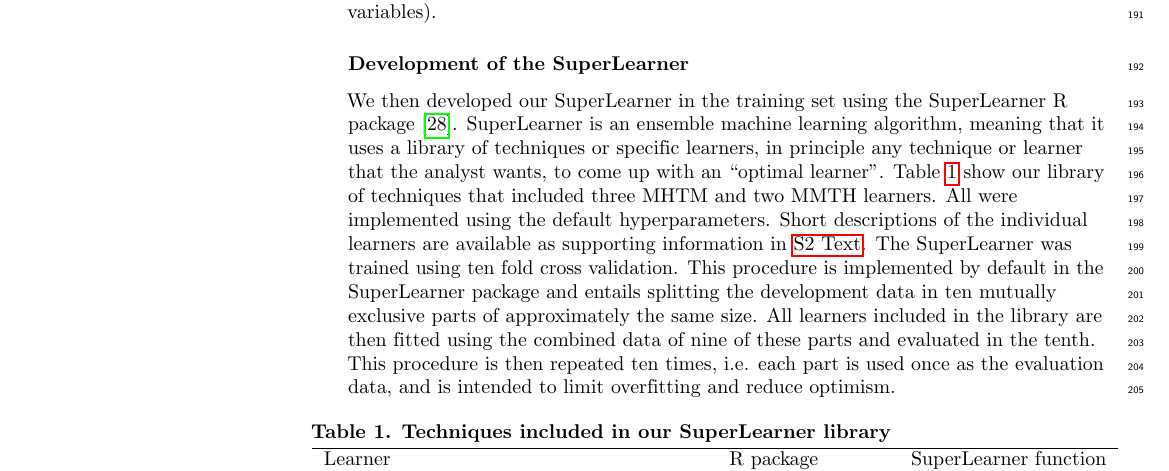
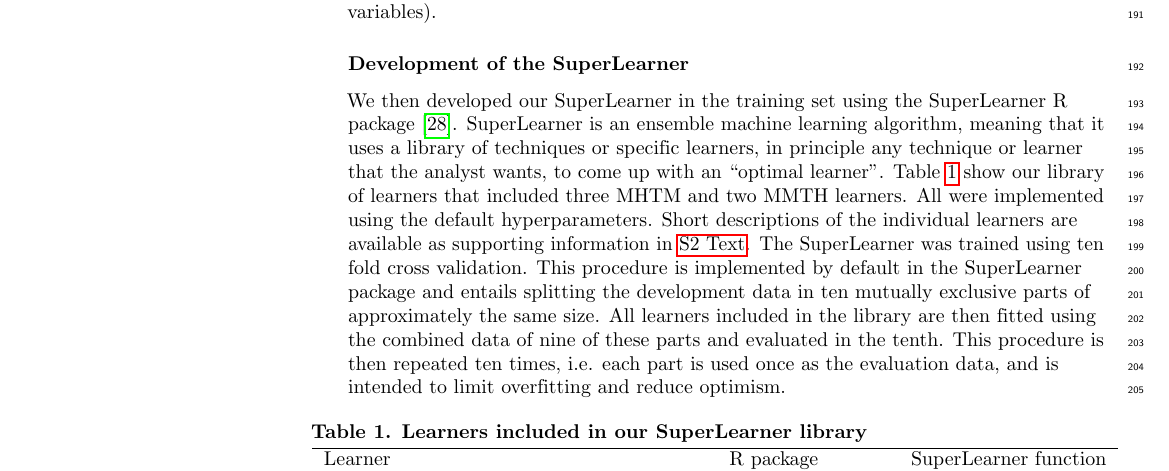
Before and after one commit to itslwg/superlearnerr, a LaTeX document (plos_superlearner_vs_clinicians_manuscript_1.0.4.tex): part of page 7 of 16, cut so that both start at the same text. Compiled offline with pdfLaTeX.

```diff
--- a/plos_superlearner_vs_clinicians_manuscript_1.0.4.tex
+++ b/plos_superlearner_vs_clinicians_manuscript_1.0.4.tex
@@ -630,7 +630,7 @@
 algorithm, meaning that it uses a library of techniques or specific learners, in
 principle any technique or learner that the analyst wants, to come up with an
 ``optimal learner''. Table \ref{tab:superlearner-library} show our library of
-techniques that included three MHTM and two MMTH learners. All were implemented
+learners that included three MHTM and two MMTH learners. All were implemented
 using the default hyperparameters. Short descriptions of the individual learners
 are available as supporting information in \nameref{S2_Text}. The SuperLearner
 was trained using ten fold cross validation. This procedure is implemented by
@@ -643,7 +643,7 @@
 
 \begin{table}[h!]
   \begin{adjustwidth}{-0.25in}{0in}
-  \caption{\bf Techniques included in our SuperLearner library}
+  \caption{\bf Learners included in our SuperLearner library}
   \label{tab:superlearner-library}
   \begin{tabular}{llr}
     \hline
```
Also changed, not shown: plos_superlearner_vs_clinicians_manuscript_1.0.4.pdf, prec_rec_plot.eps, roc_prec_plots.eps, 6 other files.
